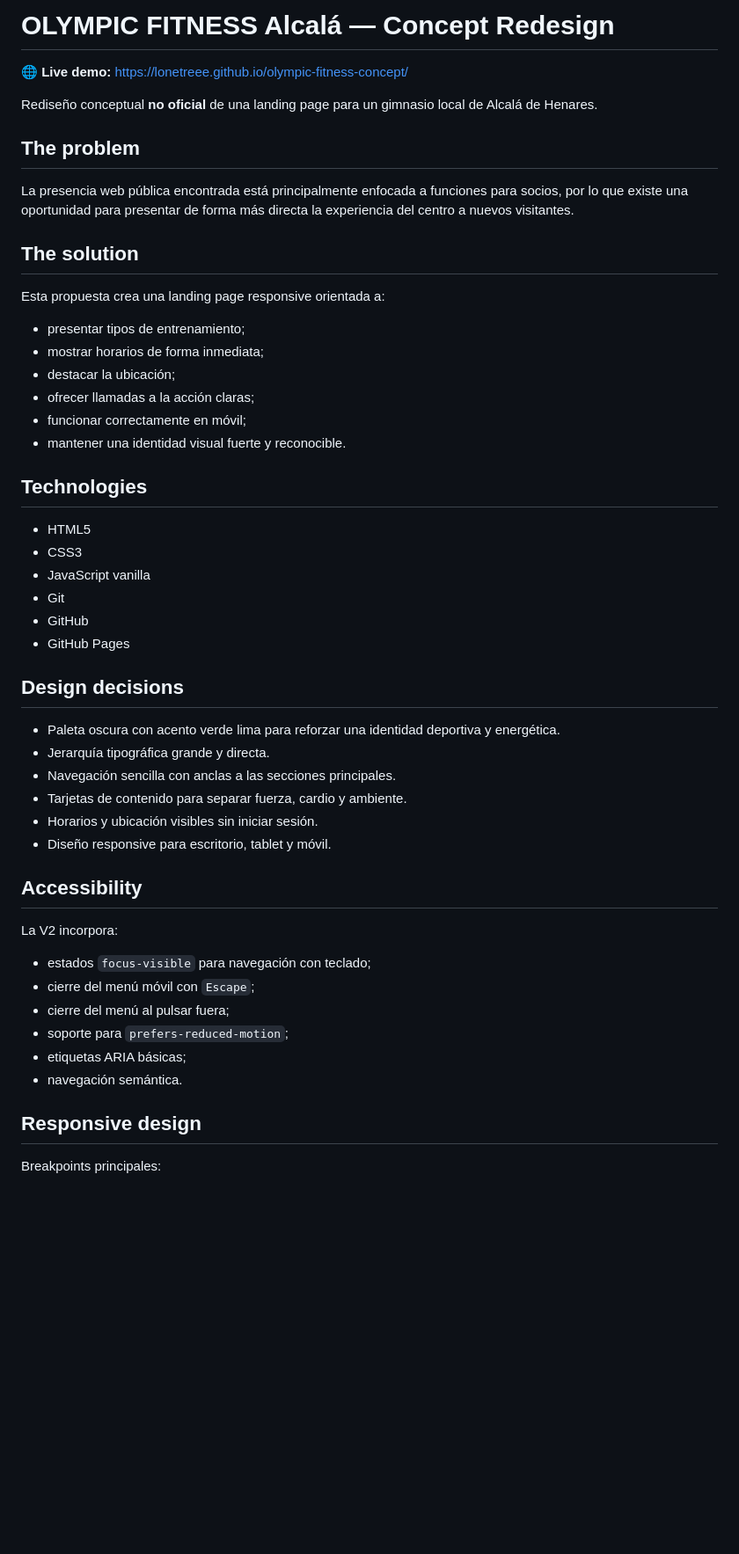
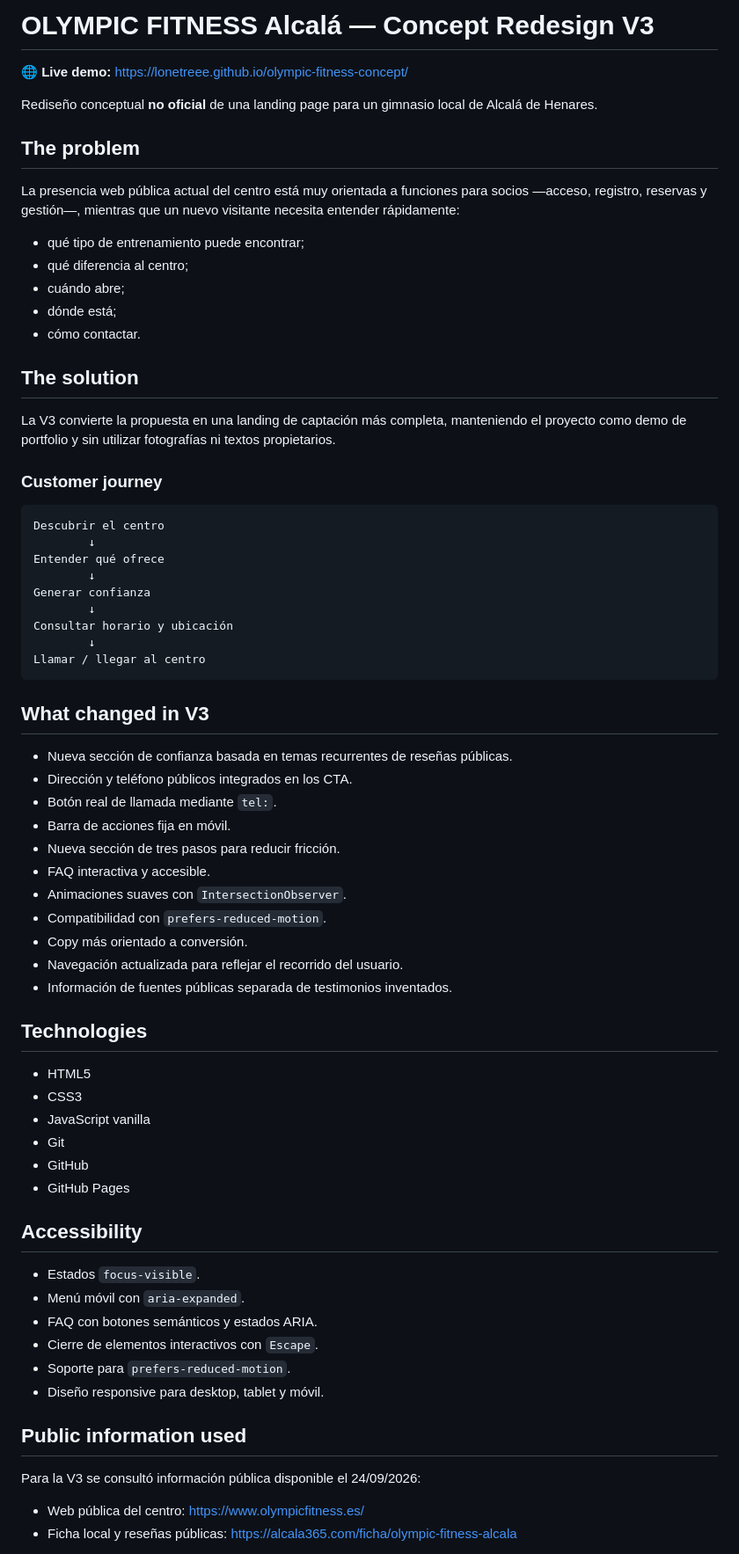
Before and after one commit to lonetreee/olympic-fitness-concept, a Markdown page: README.md, the part around one of its changes. Shown at 88% size. GitHub-like rendering; blank space fills up the shorter version.

Commit message:
Document V3 strategy and public sources

````diff
--- a/README.md
+++ b/README.md
@@ -1,4 +1,4 @@
-# OLYMPIC FITNESS Alcalá — Concept Redesign
+# OLYMPIC FITNESS Alcalá — Concept Redesign V3
 
 🌐 **Live demo:** https://lonetreee.github.io/olympic-fitness-concept/
 
@@ -6,18 +6,45 @@ Rediseño conceptual **no oficial** de una landing page para un gimnasio local d
 
 ## The problem
 
-La presencia web pública encontrada está principalmente enfocada a funciones para socios, por lo que existe una oportunidad para presentar de forma más directa la experiencia del centro a nuevos visitantes.
+La presencia web pública actual del centro está muy orientada a funciones para socios —acceso, registro, reservas y gestión—, mientras que un nuevo visitante necesita entender rápidamente:
+
+- qué tipo de entrenamiento puede encontrar;
+- qué diferencia al centro;
+- cuándo abre;
+- dónde está;
+- cómo contactar.
 
 ## The solution
 
-Esta propuesta crea una landing page responsive orientada a:
+La V3 convierte la propuesta en una landing de captación más completa, manteniendo el proyecto como demo de portfolio y sin utilizar fotografías ni textos propietarios.
 
-- presentar tipos de entrenamiento;
-- mostrar horarios de forma inmediata;
-- destacar la ubicación;
-- ofrecer llamadas a la acción claras;
-- funcionar correctamente en móvil;
-- mantener una identidad visual fuerte y reconocible.
+### Customer journey
+
+```text
+Descubrir el centro
+        ↓
+Entender qué ofrece
+        ↓
+Generar confianza
+        ↓
+Consultar horario y ubicación
+        ↓
+Llamar / llegar al centro
+```
+
+## What changed in V3
+
+- Nueva sección de confianza basada en temas recurrentes de reseñas públicas.
+- Dirección y teléfono públicos integrados en los CTA.
+- Botón real de llamada mediante `tel:`.
+- Barra de acciones fija en móvil.
+- Nueva sección de tres pasos para reducir fricción.
+- FAQ interactiva y accesible.
+- Animaciones suaves con `IntersectionObserver`.
+- Compatibilidad con `prefers-reduced-motion`.
+- Copy más orientado a conversión.
+- Navegación actualizada para reflejar el recorrido del usuario.
+- Información de fuentes públicas separada de testimonios inventados.
 
 ## Technologies
 
@@ -28,27 +55,19 @@ Esta propuesta crea una landing page responsive orientada a:
 - GitHub
 - GitHub Pages
 
-## Design decisions
-
-- Paleta oscura con acento verde lima para reforzar una identidad deportiva y energética.
-- Jerarquía tipográfica grande y directa.
-- Navegación sencilla con anclas a las secciones principales.
-- Tarjetas de contenido para separar fuerza, cardio y ambiente.
-- Horarios y ubicación visibles sin iniciar sesión.
-- Diseño responsive para escritorio, tablet y móvil.
-
 ## Accessibility
 
-La V2 incorpora:
+- Estados `focus-visible`.
+- Menú móvil con `aria-expanded`.
+- FAQ con botones semánticos y estados ARIA.
+- Cierre de elementos interactivos con `Escape`.
+- Soporte para `prefers-reduced-motion`.
+- Diseño responsive para desktop, tablet y móvil.
 
-- estados `focus-visible` para navegación con teclado;
-- cierre del menú móvil con `Escape`;
-- cierre del menú al pulsar fuera;
-- soporte para `prefers-reduced-motion`;
-- etiquetas ARIA básicas;
-- navegación semántica.
+## Public information used
 
-## Responsive design
+Para la V3 se consultó información pública disponible el 24/09/2026:
 
-Breakpoints principales:
+- Web pública del centro: https://www.olympicfitness.es/
+- Ficha local y reseñas públicas: https://alcala365.com/ficha/olympic-fitness-alcala
 
````
Also changed, not shown: other parts of README.md (+21 -23 lines).
